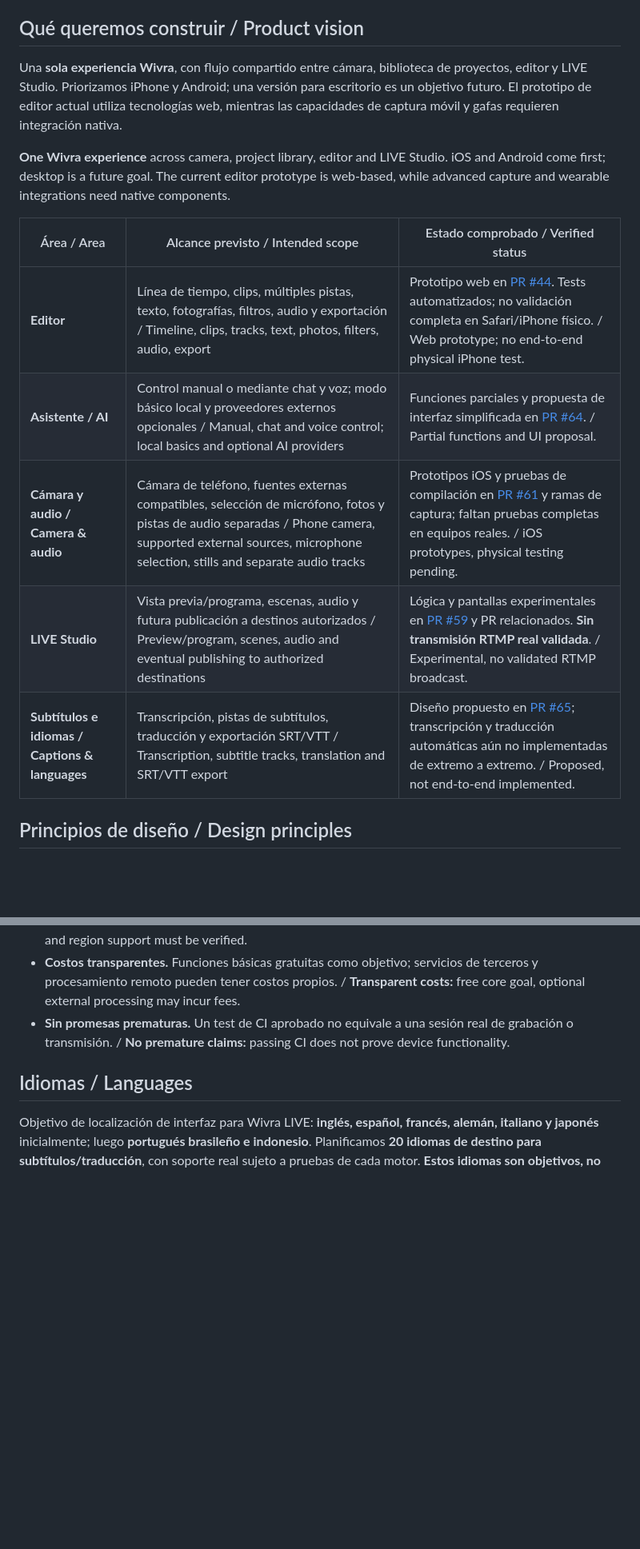
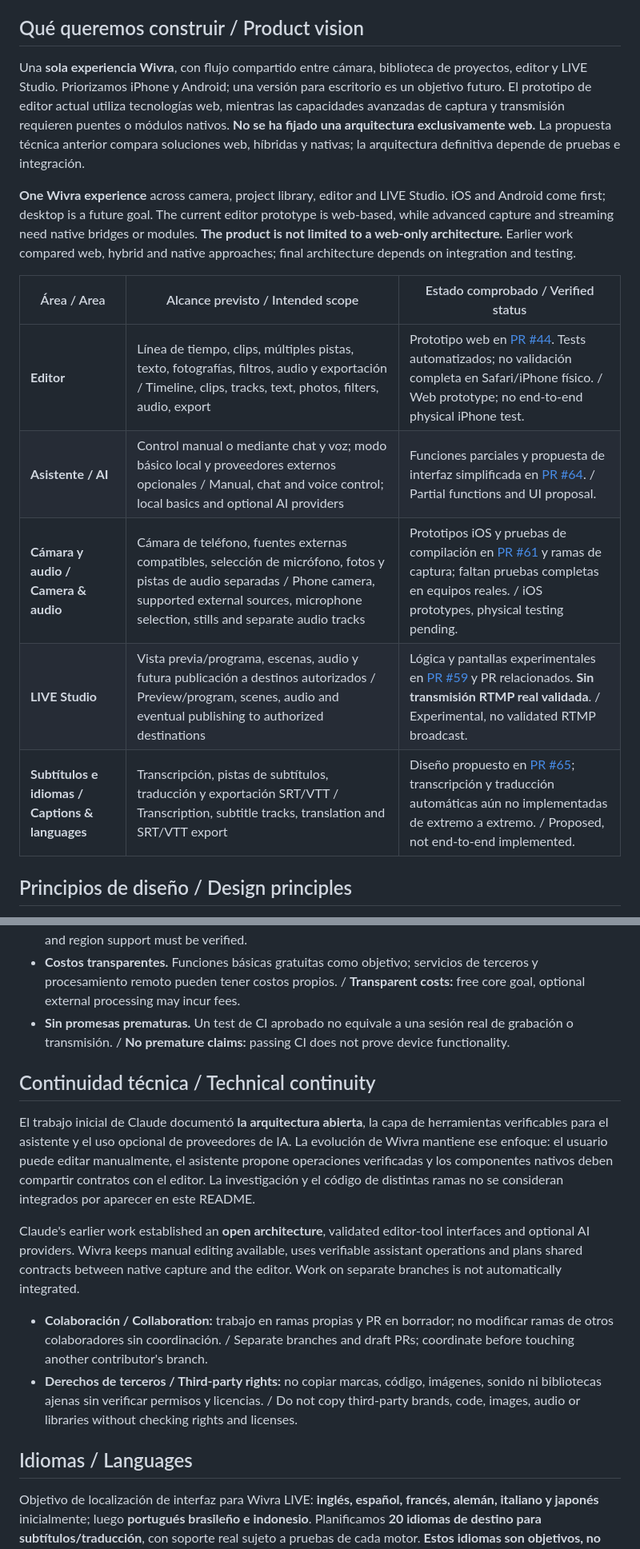
Before and after one commit to Os-WHGo/Wivra, a Markdown page: README.md, 2 parts joined by grey strips. Shown at 80% size. GitHub-like rendering; blank space fills up the shorter version.

Commit message:
docs: preserve Claude's open architecture and verify project links

```diff
--- a/README.md
+++ b/README.md
@@ -10,9 +10,9 @@
 
 ## Qué queremos construir / Product vision
 
-Una **sola experiencia Wivra**, con flujo compartido entre cámara, biblioteca de proyectos, editor y LIVE Studio. Priorizamos iPhone y Android; una versión para escritorio es un objetivo futuro. El prototipo de editor actual utiliza tecnologías web, mientras las capacidades de captura móvil y gafas requieren integración nativa.
+Una **sola experiencia Wivra**, con flujo compartido entre cámara, biblioteca de proyectos, editor y LIVE Studio. Priorizamos iPhone y Android; una versión para escritorio es un objetivo futuro. El prototipo de editor actual utiliza tecnologías web, mientras las capacidades avanzadas de captura y transmisión requieren puentes o módulos nativos. **No se ha fijado una arquitectura exclusivamente web.** La propuesta técnica anterior compara soluciones web, híbridas y nativas; la arquitectura definitiva depende de pruebas e integración.
 
-**One Wivra experience** across camera, project library, editor and LIVE Studio. iOS and Android come first; desktop is a future goal. The current editor prototype is web-based, while advanced capture and wearable integrations need native components.
+**One Wivra experience** across camera, project library, editor and LIVE Studio. iOS and Android come first; desktop is a future goal. The current editor prototype is web-based, while advanced capture and streaming need native bridges or modules. **The product is not limited to a web-only architecture.** Earlier work compared web, hybrid and native approaches; final architecture depends on integration and testing.
 
 | Área / Area | Alcance previsto / Intended scope | Estado comprobado / Verified status |
 | --- | --- | --- |
@@ -30,6 +30,15 @@ Una **sola experiencia Wivra**, con flujo compartido entre cámara, biblioteca d
 - **Compatibilidad por capacidades.** La disponibilidad depende del modelo, SDK, sistema operativo, permisos y región; no basta el nombre comercial de una cámara. / **Capability-based integration:** device and region support must be verified.
 - **Costos transparentes.** Funciones básicas gratuitas como objetivo; servicios de terceros y procesamiento remoto pueden tener costos propios. / **Transparent costs:** free core goal, optional external processing may incur fees.
 - **Sin promesas prematuras.** Un test de CI aprobado no equivale a una sesión real de grabación o transmisión. / **No premature claims:** passing CI does not prove device functionality.
+
+## Continuidad técnica / Technical continuity
+
+El trabajo inicial de Claude documentó **la arquitectura abierta**, la capa de herramientas verificables para el asistente y el uso opcional de proveedores de IA. La evolución de Wivra mantiene ese enfoque: el usuario puede editar manualmente, el asistente propone operaciones verificadas y los componentes nativos deben compartir contratos con el editor. La investigación y el código de distintas ramas no se consideran integrados por aparecer en este README.
+
+Claude's earlier work established an **open architecture**, validated editor-tool interfaces and optional AI providers. Wivra keeps manual editing available, uses verifiable assistant operations and plans shared contracts between native capture and the editor. Work on separate branches is not automatically integrated.
+
+- **Colaboración / Collaboration:** trabajo en ramas propias y PR en borrador; no modificar ramas de otros colaboradores sin coordinación. / Separate branches and draft PRs; coordinate before touching another contributor's branch.
+- **Derechos de terceros / Third-party rights:** no copiar marcas, código, imágenes, sonido ni bibliotecas ajenas sin verificar permisos y licencias. / Do not copy third-party brands, code, images, audio or libraries without checking rights and licenses.
 
 ## Idiomas / Languages
 
```
Also changed, not shown: other parts of README.md (+11 -11 lines).
